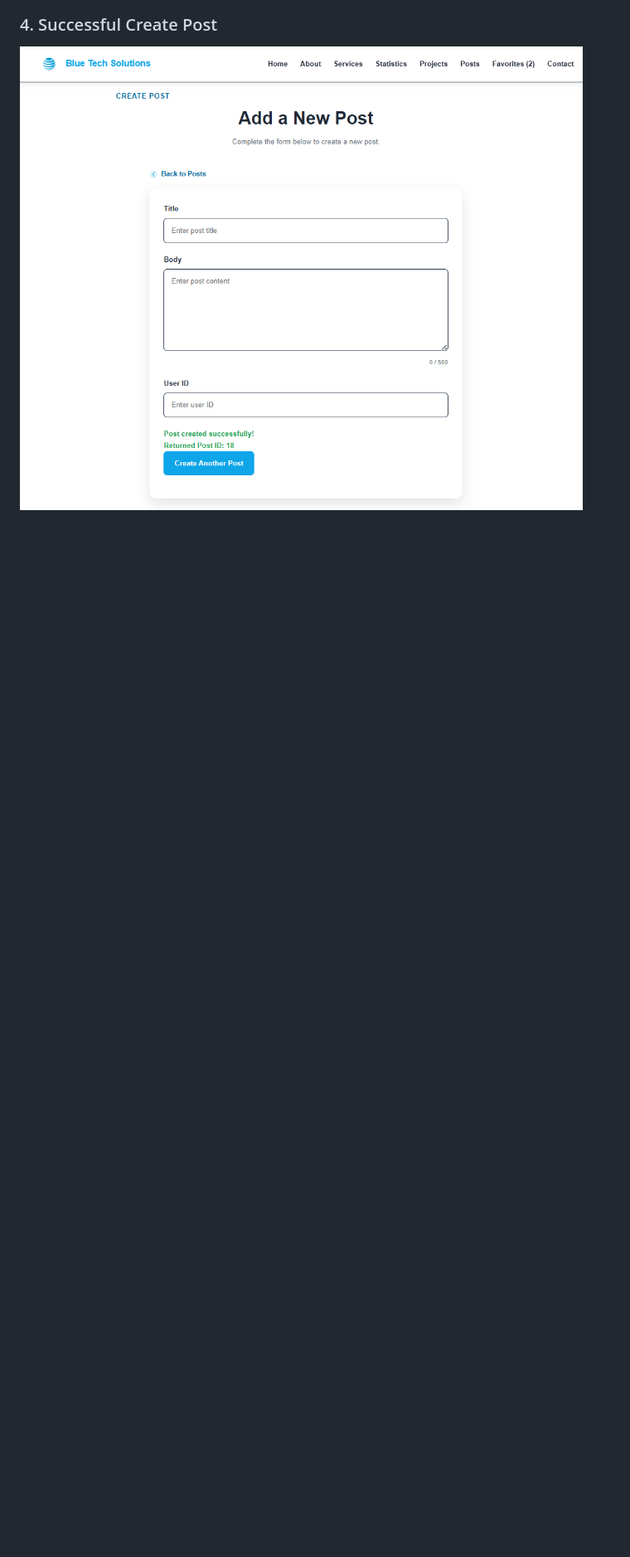
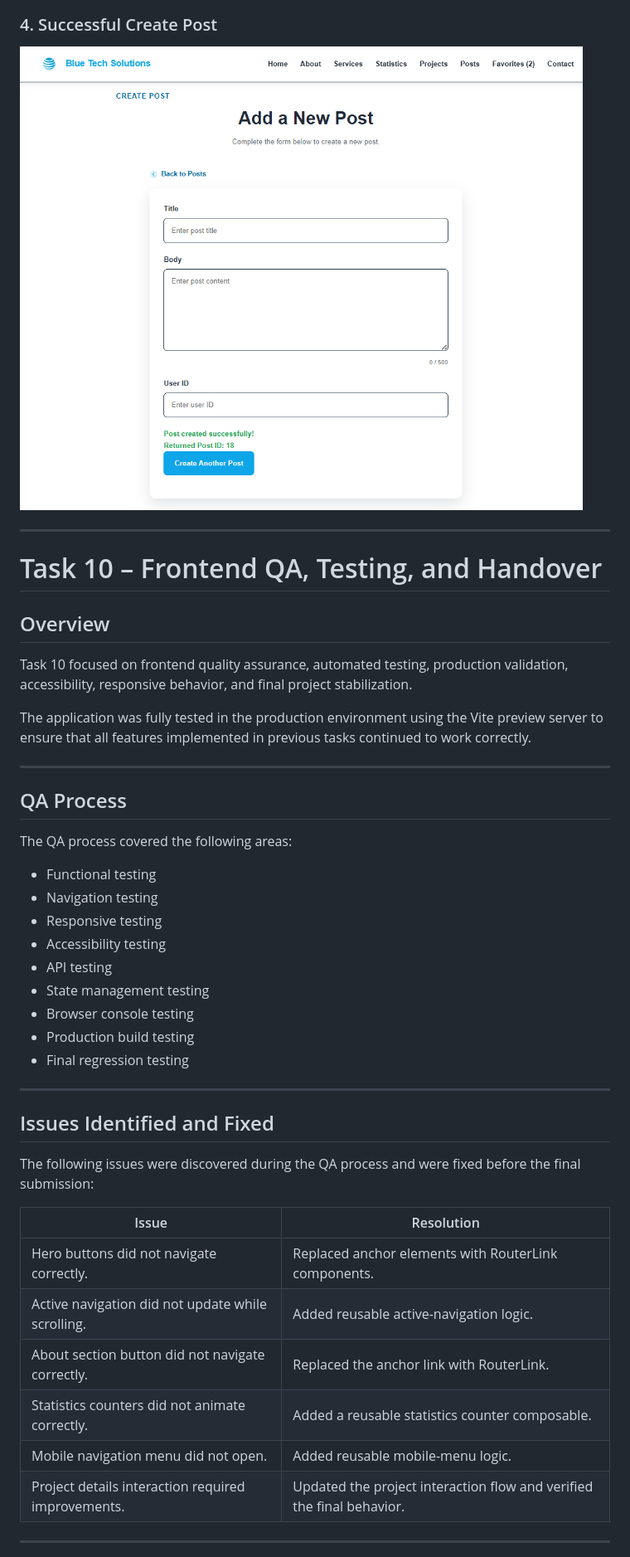
Before and after one commit to Shahd-Barmawi/blue-fullstack-training, a Markdown page: task-07-vue-app/README.md, the part around one of its changes. Shown at 83% size. Drawn GitHub-style; blank space fills up the shorter version.

Commit message:
docs: add task 10 frontend qa and testing documentation

```diff
--- a/task-07-vue-app/README.md
+++ b/task-07-vue-app/README.md
@@ -505,3 +505,47 @@ Because of this limitation, locally created posts are also stored in `localStora
 ### 4. Successful Create Post
 
 ![Create Post Success](./screenshots/create-post-success.png)
+
+---
+
+# Task 10 – Frontend QA, Testing, and Handover
+
+## Overview
+
+Task 10 focused on frontend quality assurance, automated testing, production validation, accessibility, responsive behavior, and final project stabilization.
+
+The application was fully tested in the production environment using the Vite preview server to ensure that all features implemented in previous tasks continued to work correctly.
+
+---
+
+## QA Process
+
+The QA process covered the following areas:
+
+- Functional testing
+- Navigation testing
+- Responsive testing
+- Accessibility testing
+- API testing
+- State management testing
+- Browser console testing
+- Production build testing
+- Final regression testing
+
+---
+
+## Issues Identified and Fixed
+
+The following issues were discovered during the QA process and were fixed before the final submission:
+
+| Issue | Resolution |
+| --- | --- |
+| Hero buttons did not navigate correctly. | Replaced anchor elements with RouterLink components. |
+| Active navigation did not update while scrolling. | Added reusable active-navigation logic. |
+| About section button did not navigate correctly. | Replaced the anchor link with RouterLink. |
+| Statistics counters did not animate correctly. | Added a reusable statistics counter composable. |
+| Mobile navigation menu did not open. | Added reusable mobile-menu logic. |
+| Project details interaction required improvements. | Updated the project interaction flow and verified the final behavior. |
+
+---
+
```
Also changed, not shown: other parts of task-07-vue-app/README.md (+160 -0 lines).
